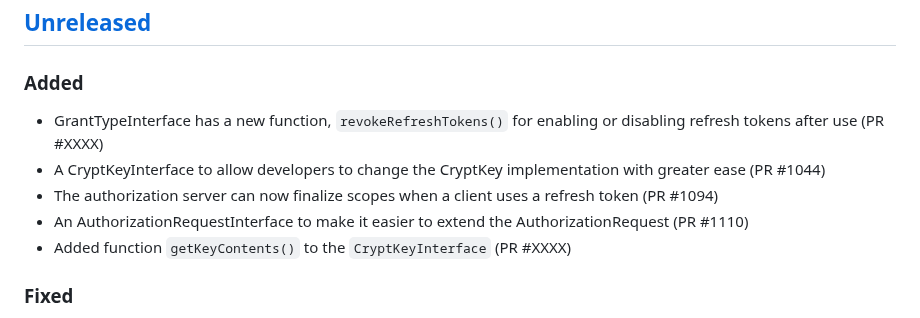
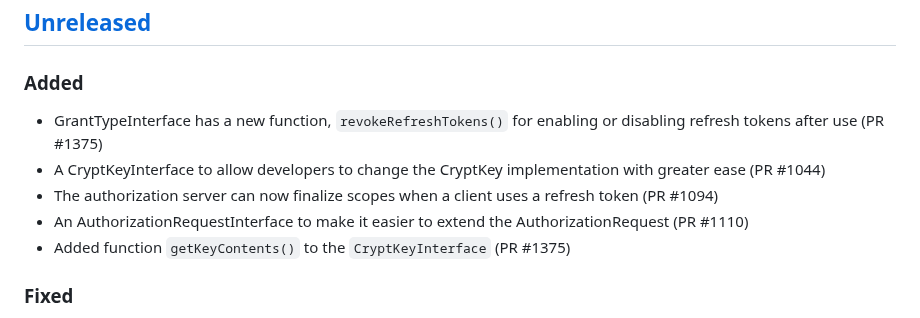
Before and after one commit to thephpleague/oauth2-server, a Markdown page: CHANGELOG.md, the part around the change. Rendered like a GitHub page.

Commit message:
Update changelog with PR number

```diff
--- a/CHANGELOG.md
+++ b/CHANGELOG.md
@@ -6,11 +6,11 @@ and this project adheres to [Semantic Versioning](http://semver.org/spec/v2.0.0.
 
 ## [Unreleased]
 ### Added
-- GrantTypeInterface has a new function, `revokeRefreshTokens()` for enabling or disabling refresh tokens after use (PR #XXXX)
+- GrantTypeInterface has a new function, `revokeRefreshTokens()` for enabling or disabling refresh tokens after use (PR #1375)
 - A CryptKeyInterface to allow developers to change the CryptKey implementation with greater ease (PR #1044)
 - The authorization server can now finalize scopes when a client uses a refresh token (PR #1094)
 - An AuthorizationRequestInterface to make it easier to extend the AuthorizationRequest (PR #1110)
-- Added function `getKeyContents()` to the `CryptKeyInterface` (PR #XXXX)
+- Added function `getKeyContents()` to the `CryptKeyInterface` (PR #1375)
 
 ### Fixed
 - If a refresh token has expired, been revoked, cannot be decrypted, or does not belong to the correct client, the server will now issue an `invalid_grant` error and a HTTP 400 response. In previous versions the server incorrectly issued an `invalid_request` and HTTP 401 response (PR #1042) (PR #1082)
```
